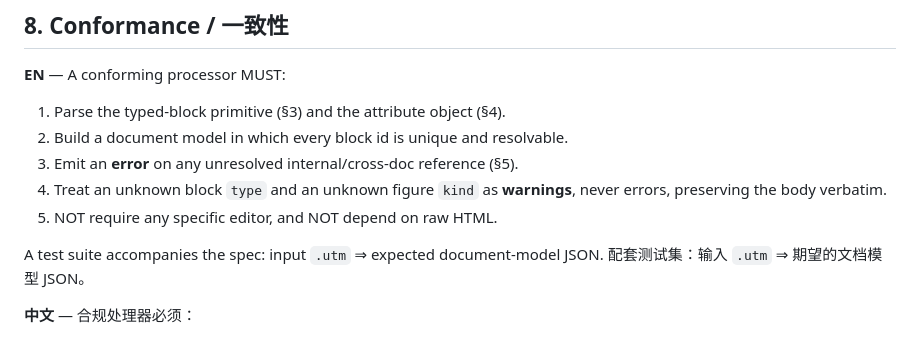
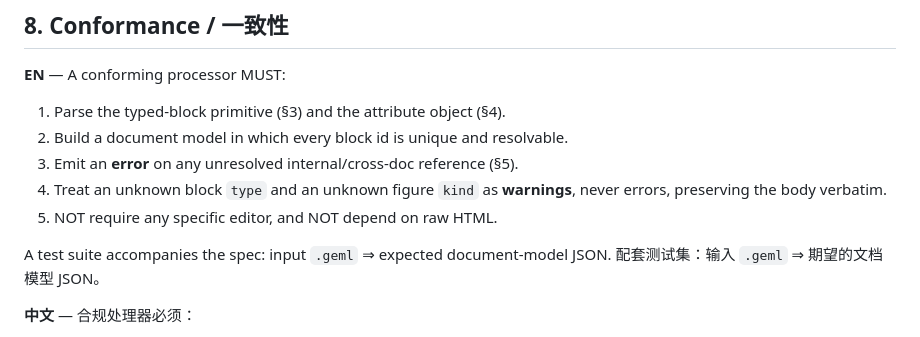
Before and after one commit to xiongjy2104/must-skills, a Markdown page: format-research/GEML-spec-draft.md, the part around one of its changes. Drawn GitHub-style.

```diff
--- a/format-research/UTM-spec-draft.md
+++ b/format-research/GEML-spec-draft.md
@@ -293,8 +293,8 @@ graph LR
    never errors, preserving the body verbatim.
 5. NOT require any specific editor, and NOT depend on raw HTML.
 
-A test suite accompanies the spec: input `.utm` ⇒ expected document-model JSON.
-配套测试集：输入 `.utm` ⇒ 期望的文档模型 JSON。
+A test suite accompanies the spec: input `.geml` ⇒ expected document-model JSON.
+配套测试集：输入 `.geml` ⇒ 期望的文档模型 JSON。
 
 **中文** — 合规处理器必须：
 1. 解析类型块原语（§3）与属性对象（§4）。
```
Also changed, not shown: other parts of format-research/GEML-spec-draft.md (+13 -13 lines).
